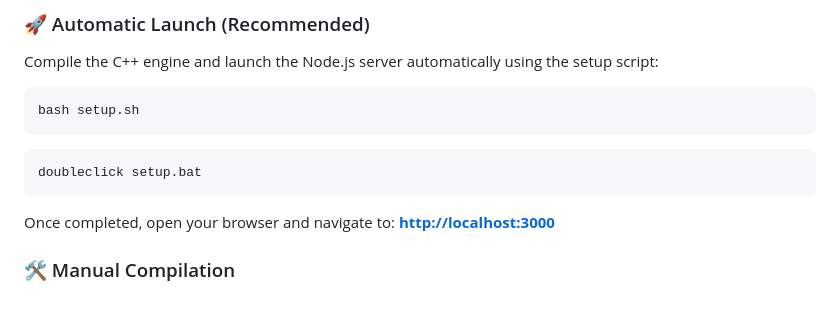
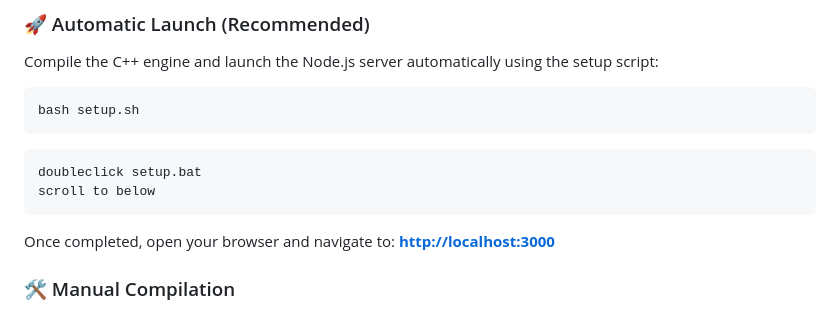
Before and after one commit to Leranencogang/StockCaro, a Markdown page: README.md, the part around the change. Drawn GitHub-style.

````diff
--- a/README.md
+++ b/README.md
@@ -28,6 +28,7 @@ bash setup.sh
 ```
 ``` bash
 doubleclick setup.bat
+scroll to below
 ```
 
 Once completed, open your browser and navigate to: **[http://localhost:3000](http://localhost:3000)**
````
